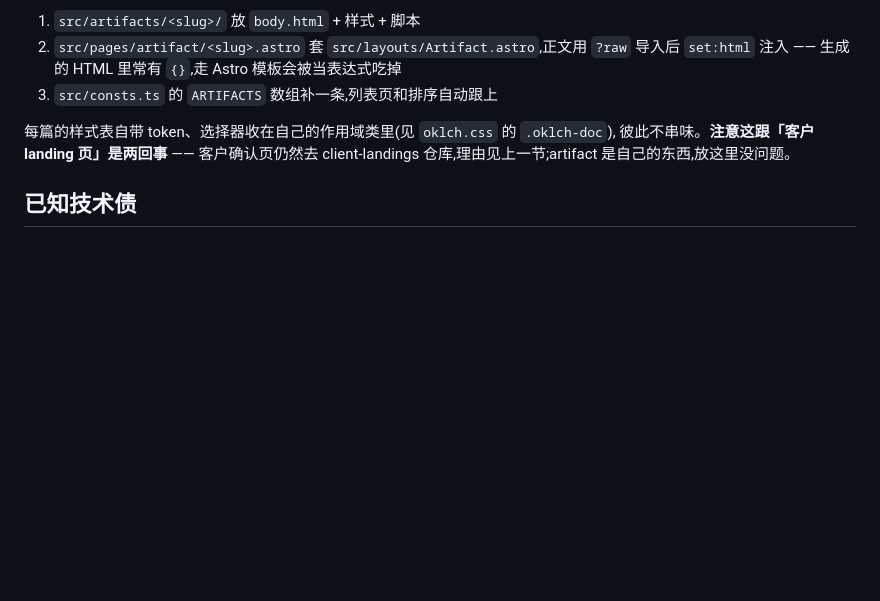
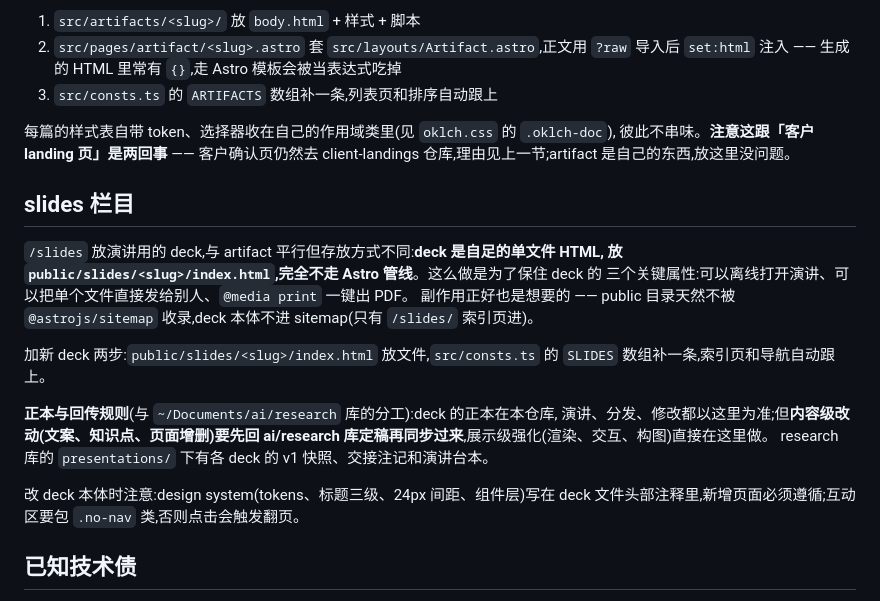
Before and after one commit to Lloyyd-weng/PersonalWebsite, a Markdown page: CLAUDE.md, the part around the change. Rendered like a GitHub page; blank space fills up the shorter version.

Commit message:
Document the /slides section in CLAUDE.md
Why decks live in public/ as single files (offline talks, direct
handoff, print-to-PDF, no sitemap), the two-step recipe for adding
one, the canonical-copy/write-back split with the ai/research repo,
and the deck-internal design-system and .no-nav constraints.

Co-Authored-By: Claude Opus 5 <noreply@anthropic.com>
Claude-Session: https://claude.ai/code/session_01XY3mkxU6AzAjJaMVKunoAS

```diff
--- a/CLAUDE.md
+++ b/CLAUDE.md
@@ -65,6 +65,25 @@ Notion:内容是手写/生成的 HTML,直接进仓库,**不受 Notion 可用性
 彼此不串味。**注意这跟「客户 landing 页」是两回事** —— 客户确认页仍然去 client-landings
 仓库,理由见上一节;artifact 是自己的东西,放这里没问题。
 
+## slides 栏目
+
+`/slides` 放演讲用的 deck,与 artifact 平行但存放方式不同:**deck 是自足的单文件 HTML,
+放 `public/slides/<slug>/index.html`,完全不走 Astro 管线**。这么做是为了保住 deck 的
+三个关键属性:可以离线打开演讲、可以把单个文件直接发给别人、`@media print` 一键出 PDF。
+副作用正好也是想要的 —— public 目录天然不被 `@astrojs/sitemap` 收录,deck 本体不进
+sitemap(只有 `/slides/` 索引页进)。
+
+加新 deck 两步:`public/slides/<slug>/index.html` 放文件,`src/consts.ts` 的 `SLIDES`
+数组补一条,索引页和导航自动跟上。
+
+**正本与回传规则**(与 `~/Documents/ai/research` 库的分工):deck 的正本在本仓库,
+演讲、分发、修改都以这里为准;但**内容级改动(文案、知识点、页面增删)要先回
+ai/research 库定稿再同步过来**,展示级强化(渲染、交互、构图)直接在这里做。
+research 库的 `presentations/` 下有各 deck 的 v1 快照、交接注记和演讲台本。
+
+改 deck 本体时注意:design system(tokens、标题三级、24px 间距、组件层)写在
+deck 文件头部注释里,新增页面必须遵循;互动区要包 `.no-nav` 类,否则点击会触发翻页。
+
 ## 已知技术债
 
 依赖里的 Astro 5 有一批已披露的 XSS 公告(`npm audit` 可见,最新版是 Astro 7)。本站纯静态、未使用 `define:vars`、spread props、server islands 等受影响特性,实际风险很低,但升级这件事一直挂着。升级时注意 Notion 同步脚本和 MDX/RSS/sitemap 集成的兼容性。
```
